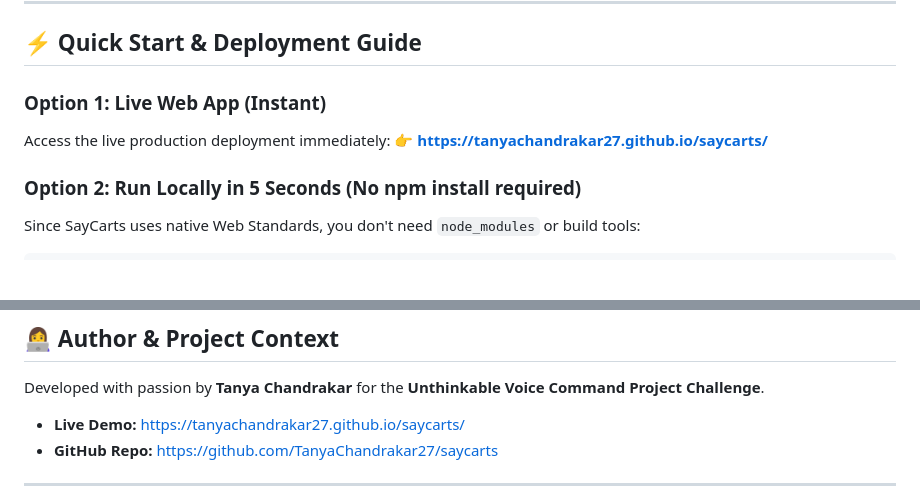
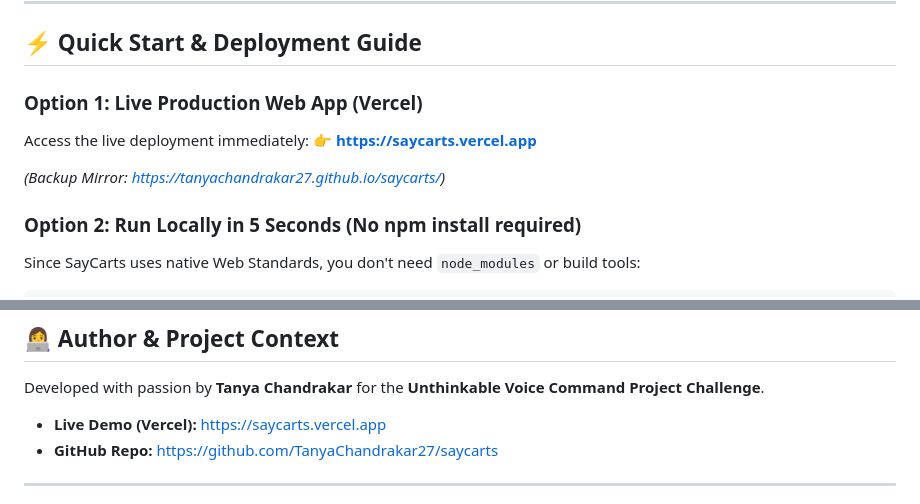
Before and after one commit to TanyaChandrakar27/saycarts, a Markdown page: README.md, 2 parts joined by grey strips. Rendered like a GitHub page; blank space fills up the shorter version.

Commit message:
docs: add primary Vercel deployment link and update badges

```diff
--- a/README.md
+++ b/README.md
@@ -161,9 +161,11 @@ graph TD
 <a id="quick-start"></a>
 ## ⚡ Quick Start & Deployment Guide
 
-### Option 1: Live Web App (Instant)
-Access the live production deployment immediately:
-👉 **[https://tanyachandrakar27.github.io/saycarts/](https://tanyachandrakar27.github.io/saycarts/)**
+### Option 1: Live Production Web App (Vercel)
+Access the live deployment immediately:
+👉 **[https://saycarts.vercel.app](https://saycarts.vercel.app)**
+
+*(Backup Mirror: [https://tanyachandrakar27.github.io/saycarts/](https://tanyachandrakar27.github.io/saycarts/))*
 
 ### Option 2: Run Locally in 5 Seconds (No npm install required)
 Since SayCarts uses native Web Standards, you don't need `node_modules` or build tools:
@@ -216,7 +218,7 @@ SayCarts works 100% out-of-the-box using its built-in offline intelligence graph
 
 Developed with passion by **Tanya Chandrakar** for the **Unthinkable Voice Command Project Challenge**.
 
-* **Live Demo:** [https://tanyachandrakar27.github.io/saycarts/](https://tanyachandrakar27.github.io/saycarts/)
+* **Live Demo (Vercel):** [https://saycarts.vercel.app](https://saycarts.vercel.app)
 * **GitHub Repo:** [https://github.com/TanyaChandrakar27/saycarts](https://github.com/TanyaChandrakar27/saycarts)
 
 ---
```
Also changed, not shown: other parts of README.md (+3 -3 lines).
